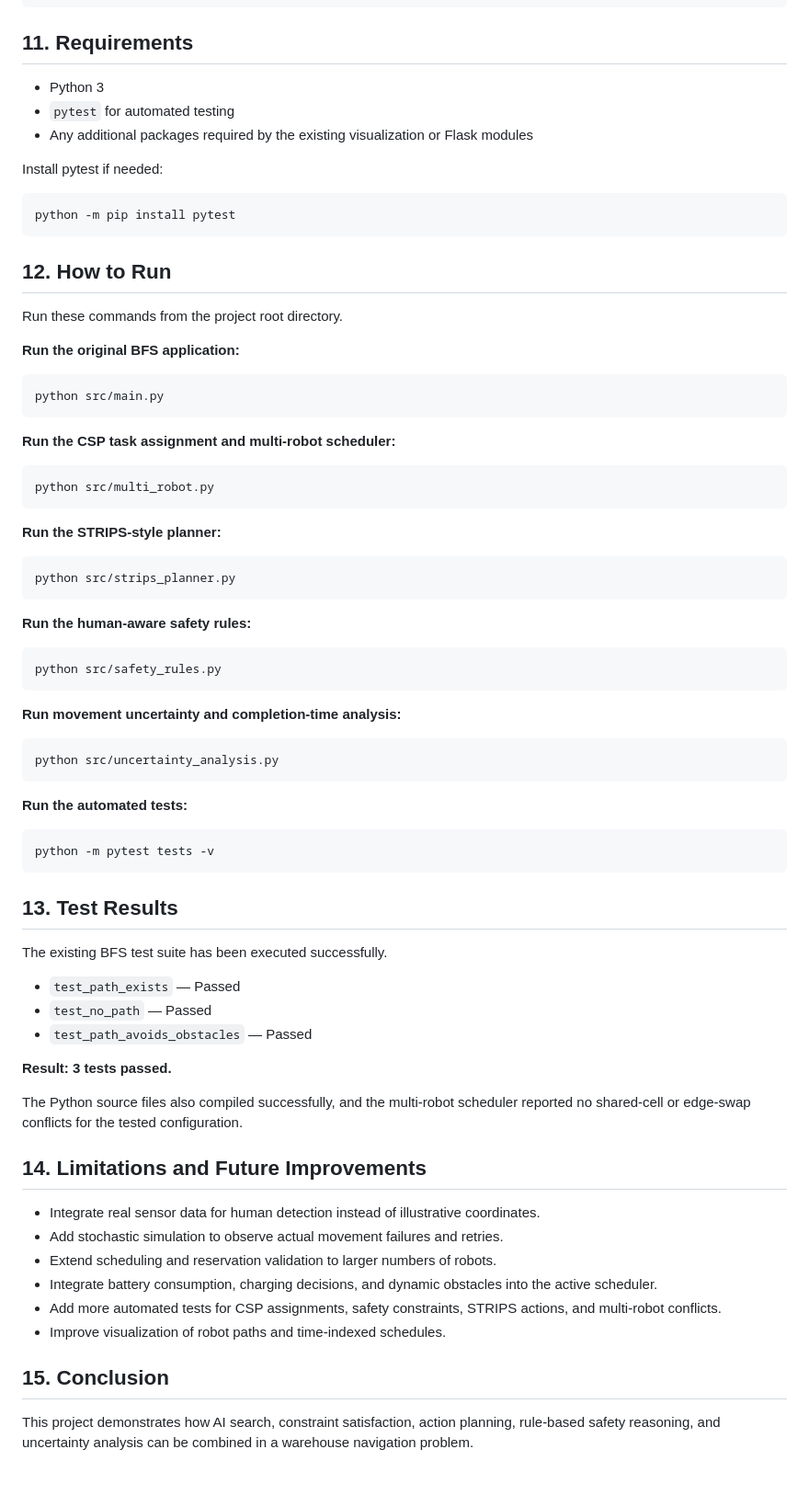
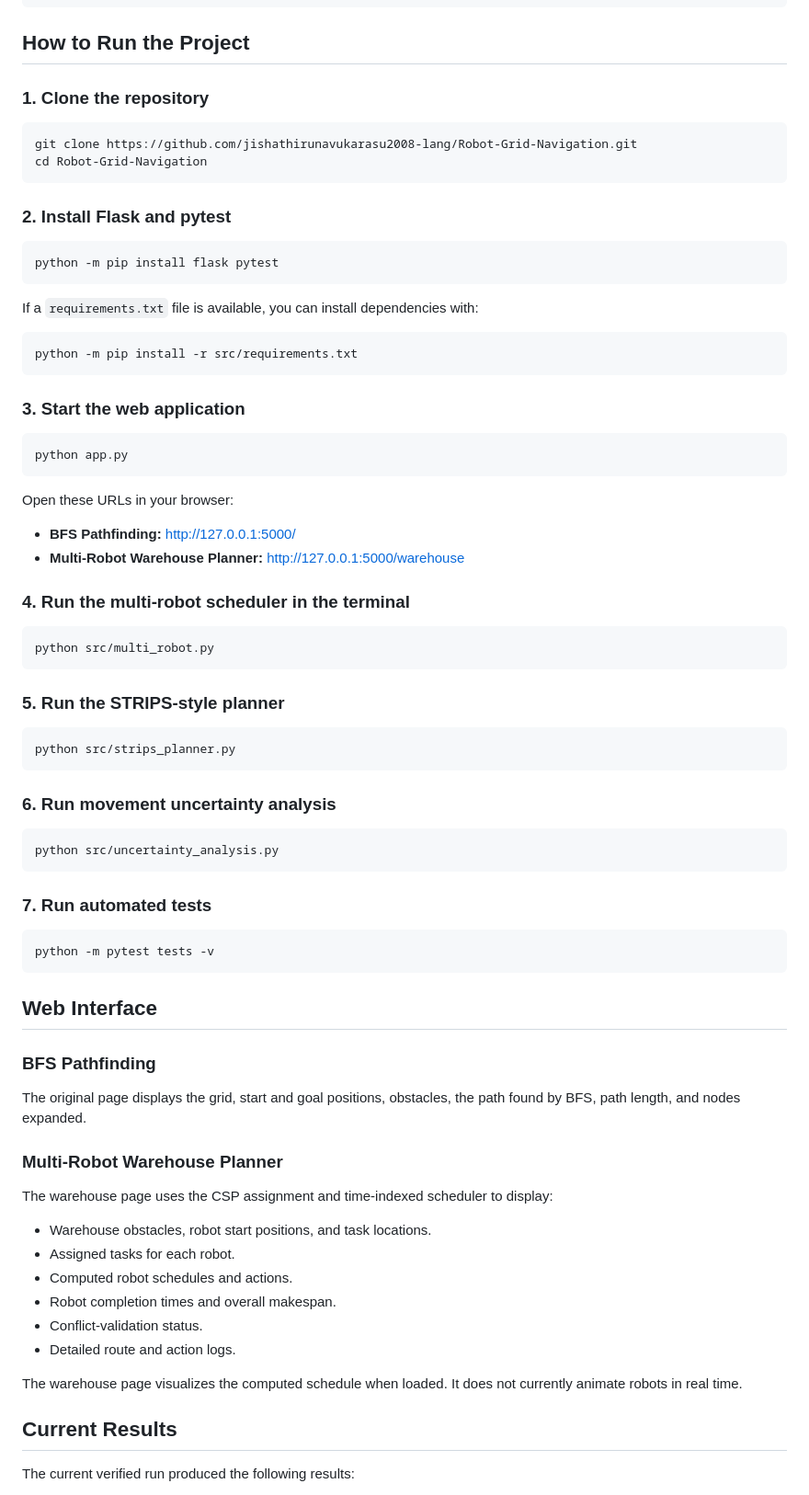
Before and after one commit to jishathirunavukarasu2008-lang/Robot-Grid-Navigation, a Markdown page: README.md, the part around one of its changes. Shown at 92% size. Drawn GitHub-style.

Commit message:
Update README for visual warehouse planner

````diff
--- a/README.md
+++ b/README.md
@@ -145,80 +55,82 @@ Robot-Grid-Navigation/
 └── README.md
 ```
 
-## 11. Requirements
+## How to Run the Project
 
-- Python 3
-- `pytest` for automated testing
-- Any additional packages required by the existing visualization or Flask modules
-
-Install pytest if needed:
+### 1. Clone the repository
 
 ```bash
-python -m pip install pytest
+git clone https://github.com/jishathirunavukarasu2008-lang/Robot-Grid-Navigation.git
+cd Robot-Grid-Navigation
 ```
 
-## 12. How to Run
-
-Run these commands from the project root directory.
-
-**Run the original BFS application:**
+### 2. Install Flask and pytest
 
 ```bash
-python src/main.py
+python -m pip install flask pytest
 ```
 
-**Run the CSP task assignment and multi-robot scheduler:**
+If a `requirements.txt` file is available, you can install dependencies with:
+
+```bash
+python -m pip install -r src/requirements.txt
+```
+
+### 3. Start the web application
+
+```bash
+python app.py
+```
+
+Open these URLs in your browser:
+
+- **BFS Pathfinding:** http://127.0.0.1:5000/
+- **Multi-Robot Warehouse Planner:** http://127.0.0.1:5000/warehouse
+
+### 4. Run the multi-robot scheduler in the terminal
 
 ```bash
 python src/multi_robot.py
 ```
 
-**Run the STRIPS-style planner:**
+### 5. Run the STRIPS-style planner
 
 ```bash
 python src/strips_planner.py
 ```
 
-**Run the human-aware safety rules:**
-
-```bash
-python src/safety_rules.py
-```
-
-**Run movement uncertainty and completion-time analysis:**
+### 6. Run movement uncertainty analysis
 
 ```bash
 python src/uncertainty_analysis.py
 ```
 
-**Run the automated tests:**
+### 7. Run automated tests
 
 ```bash
 python -m pytest tests -v
 ```
 
-## 13. Test Results
+## Web Interface
 
-The existing BFS test suite has been executed successfully.
+### BFS Pathfinding
 
-- `test_path_exists` — Passed
-- `test_no_path` — Passed
-- `test_path_avoids_obstacles` — Passed
+The original page displays the grid, start and goal positions, obstacles, the path found by BFS, path length, and nodes expanded.
 
-**Result: 3 tests passed.**
+### Multi-Robot Warehouse Planner
 
-The Python source files also compiled successfully, and the multi-robot scheduler reported no shared-cell or edge-swap conflicts for the tested configuration.
+The warehouse page uses the CSP assignment and time-indexed scheduler to display:
 
-## 14. Limitations and Future Improvements
+- Warehouse obstacles, robot start positions, and task locations.
+- Assigned tasks for each robot.
+- Computed robot schedules and actions.
+- Robot completion times and overall makespan.
+- Conflict-validation status.
+- Detailed route and action logs.
 
-- Integrate real sensor data for human detection instead of illustrative coordinates.
-- Add stochastic simulation to observe actual movement failures and retries.
-- Extend scheduling and reservation validation to larger numbers of robots.
-- Integrate battery consumption, charging decisions, and dynamic obstacles into the active scheduler.
-- Add more automated tests for CSP assignments, safety constraints, STRIPS actions, and multi-robot conflicts.
-- Improve visualization of robot paths and time-indexed schedules.
+The warehouse page visualizes the computed schedule when loaded. It does not currently animate robots in real time.
 
-## 15. Conclusion
+## Current Results
 
-This project demonstrates how AI search, constraint satisfaction, action planning, rule-based safety reasoning, and uncertainty analysis can be combined in a warehouse navigation problem.
+The current verified run produced the following results:
 
````
Also changed, not shown: other parts of README.md (+79 -123 lines).
